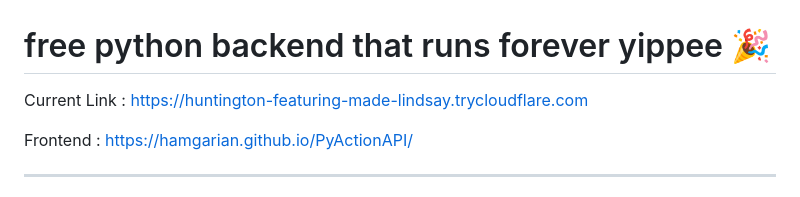
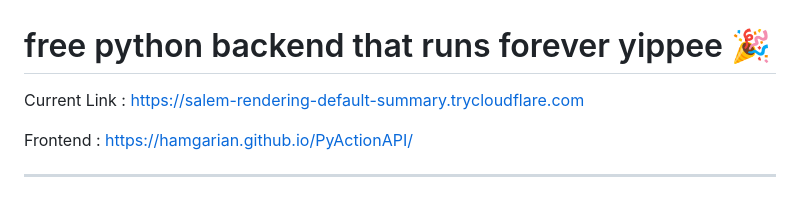
Before and after one commit to hamgarian/PyActionAPI, a Markdown page: README.md, the part around the change. GitHub-like rendering.

Commit message:
Update README with current Cloudflared tunnel link [skip ci]

```diff
--- a/README.md
+++ b/README.md
@@ -1,6 +1,6 @@
 # free python backend that runs forever yippee 🎉
 
-Current Link : https://huntington-featuring-made-lindsay.trycloudflare.com
+Current Link : https://salem-rendering-default-summary.trycloudflare.com
 
 Frontend : https://hamgarian.github.io/PyActionAPI/
 
```
